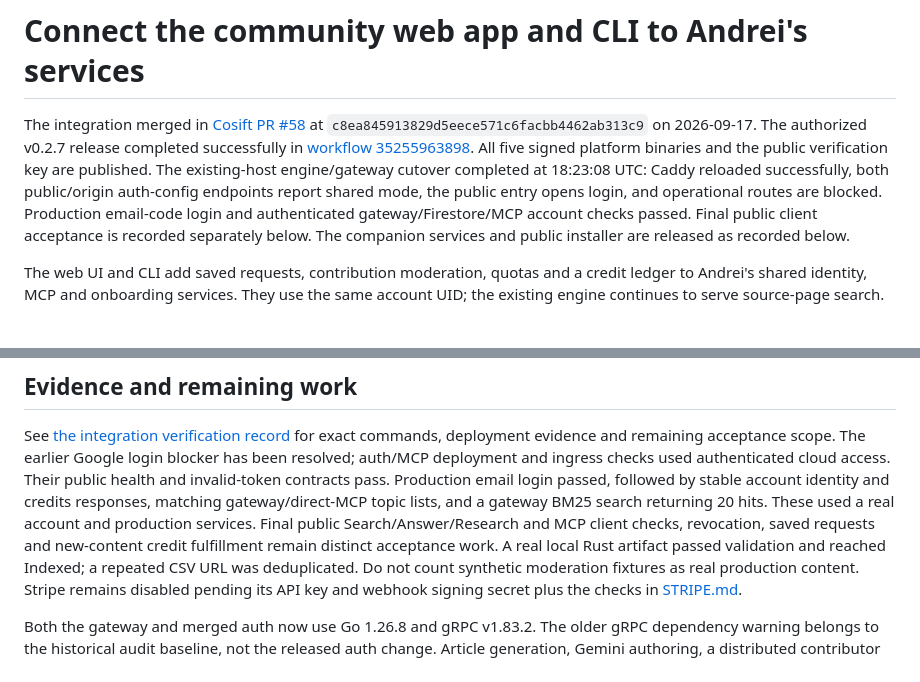
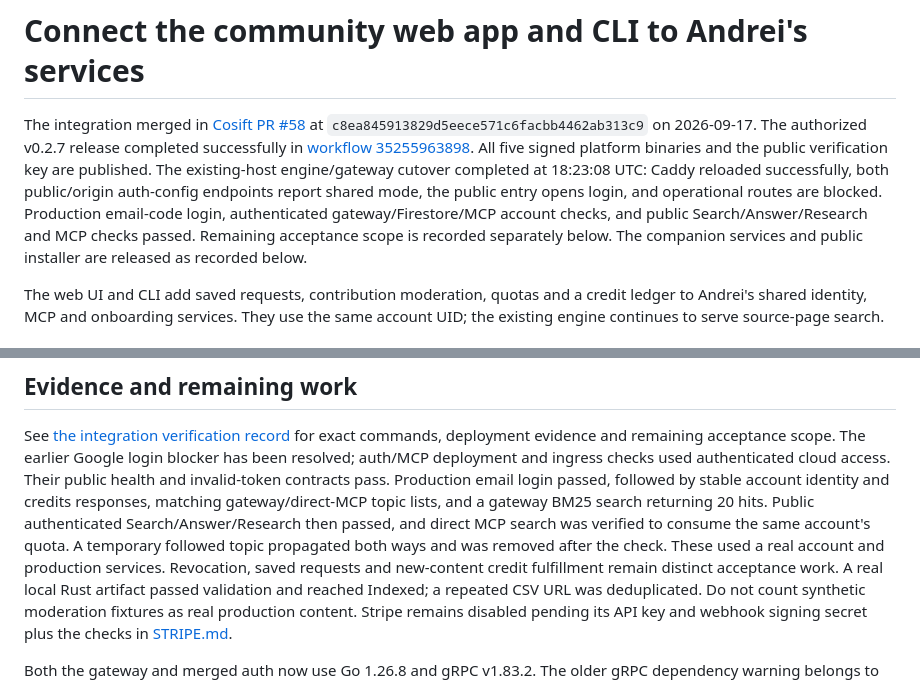
Before and after one commit to pilot-protocol/cosift, a Markdown page: docs/SHARED-ACCOUNTS.md, 2 parts joined by grey strips. Rendered like a GitHub page.

```diff
--- a/docs/SHARED-ACCOUNTS.md
+++ b/docs/SHARED-ACCOUNTS.md
@@ -7,8 +7,9 @@ All five signed platform binaries and the public verification key are published.
 The existing-host engine/gateway cutover completed at 18:23:08 UTC: Caddy
 reloaded successfully, both public/origin auth-config endpoints report shared
 mode, the public entry opens login, and operational routes are blocked.
-Production email-code login and authenticated gateway/Firestore/MCP account
-checks passed. Final public client acceptance is recorded separately below.
+Production email-code login, authenticated gateway/Firestore/MCP account checks,
+and public Search/Answer/Research and MCP checks passed. Remaining acceptance
+scope is recorded separately below.
 The companion services and public installer are released as recorded below.
 
 The web UI and CLI add saved requests, contribution moderation, quotas and a
@@ -251,9 +252,11 @@ login blocker has been resolved; auth/MCP deployment and ingress checks used
 authenticated cloud access. Their public health and invalid-token contracts pass.
 Production email login passed, followed by stable account identity and credits
 responses, matching gateway/direct-MCP topic lists, and a gateway BM25 search
-returning 20 hits. These used a real account and production services. Final
-public Search/Answer/Research and MCP client checks, revocation, saved requests
-and new-content credit fulfillment remain distinct acceptance work. A real
+returning 20 hits. Public authenticated Search/Answer/Research then passed, and
+direct MCP search was verified to consume the same account's quota. A temporary
+followed topic propagated both ways and was removed after the check. These used
+a real account and production services. Revocation, saved requests and
+new-content credit fulfillment remain distinct acceptance work. A real
 local Rust artifact passed validation and reached Indexed; a repeated CSV URL
 was deduplicated. Do not count synthetic moderation fixtures as
 real production content. Stripe remains disabled pending its API key and
```
Also changed, not shown: docs/COMMUNITY-ROLLOUT.md (+2 -2 lines), docs/SHARED-ACCOUNTS-VALIDATION.md (+8 -5 lines).
